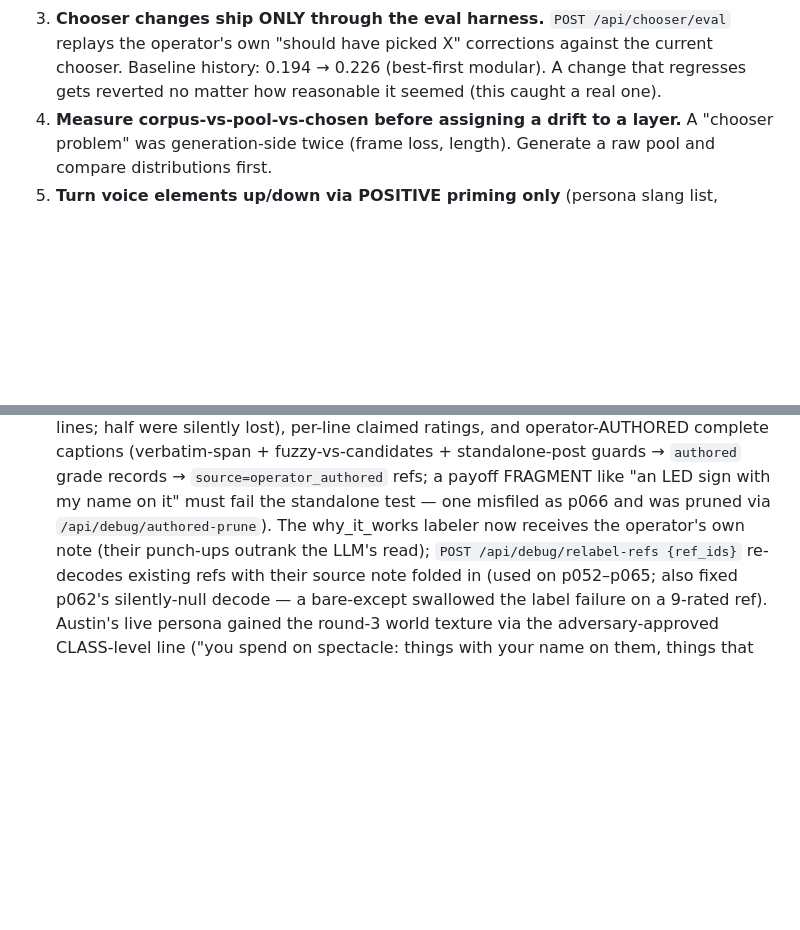
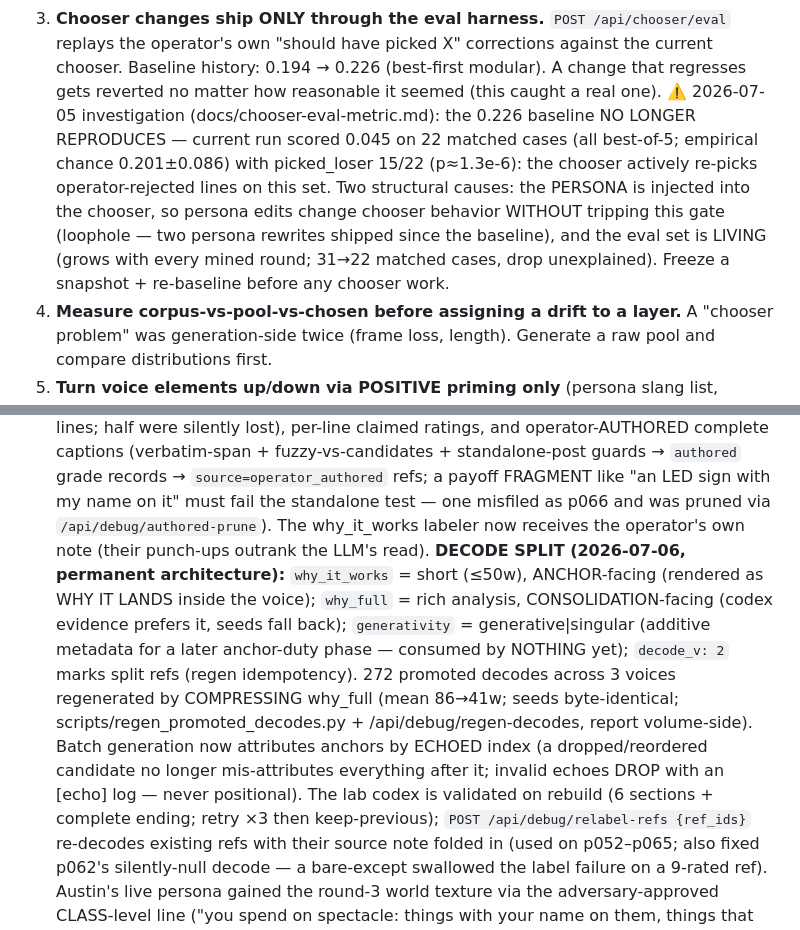
Before and after one commit to dfine123/Trial_Studio, a Markdown page: CLAUDE.md, 2 parts joined by grey strips. Drawn GitHub-style; blank space fills up the shorter version.

Commit message:
CLAUDE.md: phase-1 records - decode split architecture, echo attribution, codex validation, eval baseline no longer reproduces (persona-injection loophole + living eval set)

```diff
--- a/CLAUDE.md
+++ b/CLAUDE.md
@@ -23,7 +23,14 @@ secrets); service `Trial_Studio` in project `dynamic-emotion`, app URL
 3. **Chooser changes ship ONLY through the eval harness.** `POST /api/chooser/eval` replays the
    operator's own "should have picked X" corrections against the current chooser. Baseline history:
    0.194 → 0.226 (best-first modular). A change that regresses gets reverted no matter how reasonable
-   it seemed (this caught a real one).
+   it seemed (this caught a real one). ⚠️ 2026-07-05 investigation (docs/chooser-eval-metric.md):
+   the 0.226 baseline NO LONGER REPRODUCES — current run scored 0.045 on 22 matched cases (all
+   best-of-5; empirical chance 0.201±0.086) with picked_loser 15/22 (p≈1.3e-6): the chooser actively
+   re-picks operator-rejected lines on this set. Two structural causes: the PERSONA is injected into
+   the chooser, so persona edits change chooser behavior WITHOUT tripping this gate (loophole — two
+   persona rewrites shipped since the baseline), and the eval set is LIVING (grows with every mined
+   round; 31→22 matched cases, drop unexplained). Freeze a snapshot + re-baseline before any chooser
+   work.
 4. **Measure corpus-vs-pool-vs-chosen before assigning a drift to a layer.** A "chooser problem" was
    generation-side twice (frame loss, length). Generate a raw pool and compare distributions first.
 5. **Turn voice elements up/down via POSITIVE priming only** (persona slang list, reference mix,
@@ -38,7 +45,16 @@ secrets); service `Trial_Studio` in project `dynamic-emotion`, app URL
    (verbatim-span + fuzzy-vs-candidates + standalone-post guards → `authored` grade records →
    `source=operator_authored` refs; a payoff FRAGMENT like "an LED sign with my name on it" must fail
    the standalone test — one misfiled as p066 and was pruned via `/api/debug/authored-prune`). The
-   why_it_works labeler now receives the operator's own note (their punch-ups outrank the LLM's read);
+   why_it_works labeler now receives the operator's own note (their punch-ups outrank the LLM's read).
+   **DECODE SPLIT (2026-07-06, permanent architecture):** `why_it_works` = short (≤50w), ANCHOR-facing
+   (rendered as WHY IT LANDS inside the voice); `why_full` = rich analysis, CONSOLIDATION-facing (codex
+   evidence prefers it, seeds fall back); `generativity` = generative|singular (additive metadata for a
+   later anchor-duty phase — consumed by NOTHING yet); `decode_v: 2` marks split refs (regen idempotency).
+   272 promoted decodes across 3 voices regenerated by COMPRESSING why_full (mean 86→41w; seeds
+   byte-identical; scripts/regen_promoted_decodes.py + /api/debug/regen-decodes, report volume-side).
+   Batch generation now attributes anchors by ECHOED index (a dropped/reordered candidate no longer
+   mis-attributes everything after it; invalid echoes DROP with an [echo] log — never positional). The
+   lab codex is validated on rebuild (6 sections + complete ending; retry ×3 then keep-previous);
    `POST /api/debug/relabel-refs {ref_ids}` re-decodes existing refs with their source note folded in
    (used on p052–p065; also fixed p062's silently-null decode — a bare-except swallowed the label
    failure on a 9-rated ref). Austin's live persona gained the round-3 world texture via the
```
